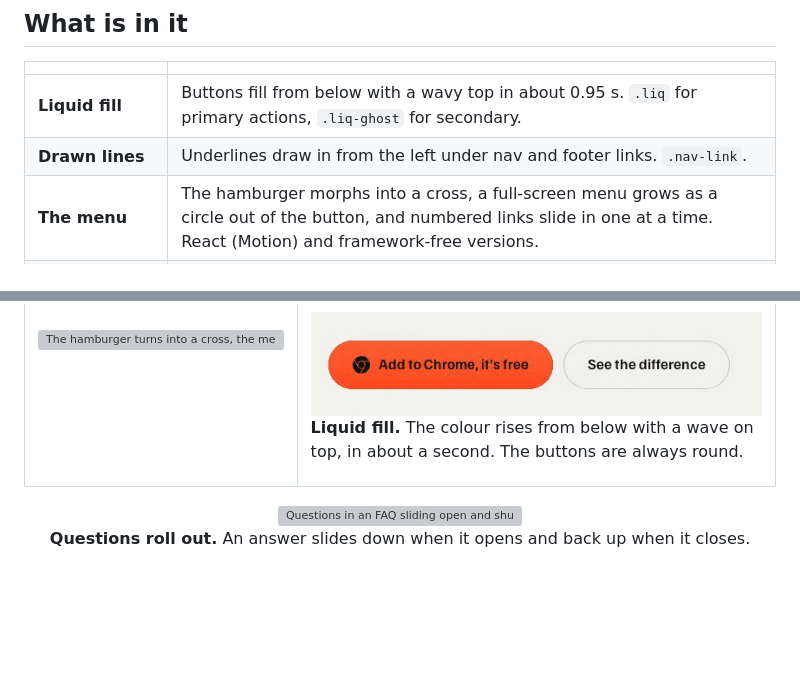
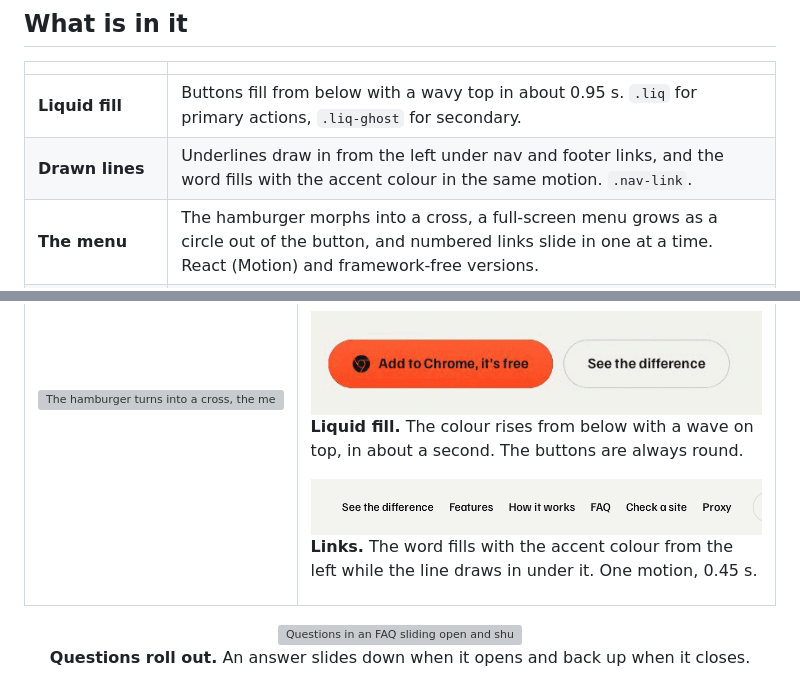
Before and after one commit to northcrafto/lavis, a Markdown page: README.md, 2 parts joined by grey strips. Drawn GitHub-style; pictures changed too: assets/links.gif (added); blank space fills up the shorter version; grey boxes are pictures that could not be loaded.

Commit message:
Nav links: the word fills with the accent colour as the line draws in

```diff
--- a/README.md
+++ b/README.md
@@ -21,7 +21,7 @@ Lavis is a skill for [Claude Code](https://claude.com/claude-code) and other cod
 | | |
 |---|---|
 | **Liquid fill** | Buttons fill from below with a wavy top in about 0.95 s. `.liq` for primary actions, `.liq-ghost` for secondary. |
-| **Drawn lines** | Underlines draw in from the left under nav and footer links. `.nav-link`. |
+| **Drawn lines** | Underlines draw in from the left under nav and footer links, and the word fills with the accent colour in the same motion. `.nav-link`. |
 | **The menu** | The hamburger morphs into a cross, a full-screen menu grows as a circle out of the button, and numbered links slide in one at a time. React (Motion) and framework-free versions. |
 | **The figures** | Flat hand-drawn people from [unDraw](https://undraw.co), recoloured to the site palette and composed into scenes of their own. |
 | **The account link** | On a site with accounts the header and the menu say "Sign in" when signed out and "My account" when signed in. |
@@ -41,6 +41,10 @@ All of these are recorded on [adraze.app](https://adraze.app).
 <img src="assets/fill.gif" alt="A black button and an outline button filling with colour from below" width="460">
 
 **Liquid fill.** The colour rises from below with a wave on top, in about a second. The buttons are always round.
+
+<img src="assets/links.gif" alt="Hovering the nav links: each word fills with orange from the left while a line draws in under it" width="460">
+
+**Links.** The word fills with the accent colour from the left while the line draws in under it. One motion, 0.45 s.
 
 </td>
 </tr>
```
Also changed, not shown: SKILL.md (+2 -1 lines), lavis.md (+13 -2 lines), 1 other file.
